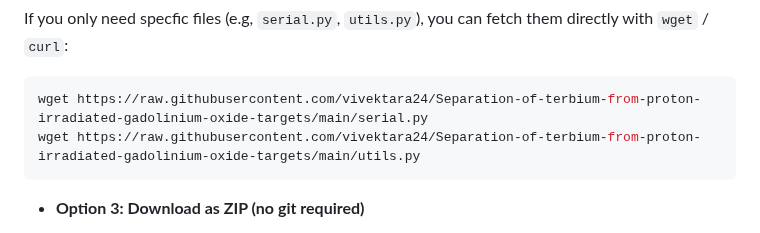
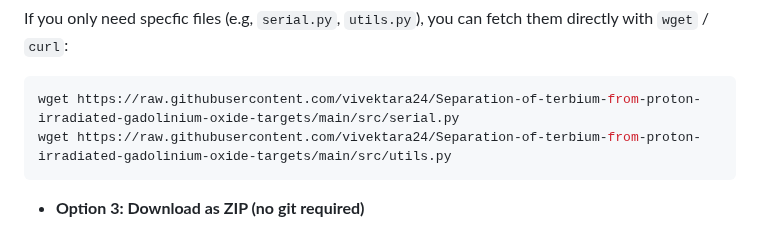
Before and after one commit to vivektara24/Separation-of-terbium-from-proton-irradiated-gadolinium-oxide-targets, a Markdown page: README.md, the part around the change. GitHub-like rendering.

````diff
--- a/README.md
+++ b/README.md
@@ -99,8 +99,8 @@ cd Separation-of-terbium-from-proton-irradiated-gadolinium-oxide-targets
 
 If you only need specfic files (e.g, `serial.py`, `utils.py`), you can fetch them directly with `wget` / `curl`:
 ```bash
-wget https://raw.githubusercontent.com/vivektara24/Separation-of-terbium-from-proton-irradiated-gadolinium-oxide-targets/main/serial.py
-wget https://raw.githubusercontent.com/vivektara24/Separation-of-terbium-from-proton-irradiated-gadolinium-oxide-targets/main/utils.py
+wget https://raw.githubusercontent.com/vivektara24/Separation-of-terbium-from-proton-irradiated-gadolinium-oxide-targets/main/src/serial.py
+wget https://raw.githubusercontent.com/vivektara24/Separation-of-terbium-from-proton-irradiated-gadolinium-oxide-targets/main/src/utils.py
 ```
 
 - **Option 3: Download as ZIP (no git required)**
````
